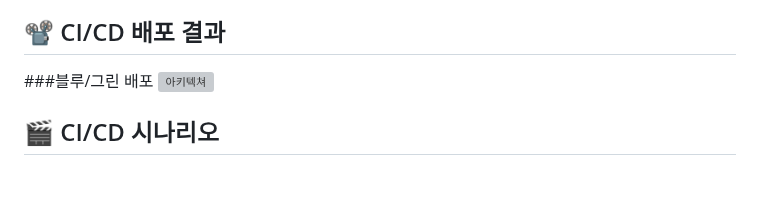
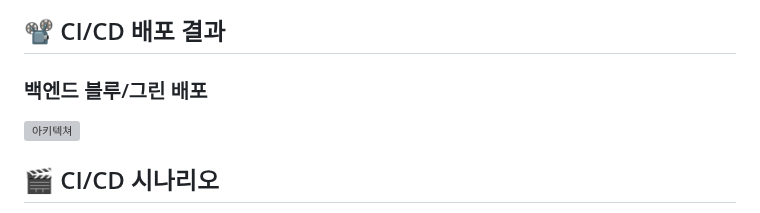
Before and after one commit to beyond-sw-camp/be17-4th-Picketnologia-Picket, a Markdown page: README.md, the part around the change. Drawn GitHub-style; blank space fills up the shorter version; grey boxes are pictures that could not be loaded.

```diff
--- a/README.md
+++ b/README.md
@@ -55,7 +55,8 @@
 ![아키텍쳐](https://github.com/beyond-sw-camp/be17-4th-Picketnologia-Picket/blob/main/doc/picket%20CI_CD.png)
 
 ## 📽️ CI/CD 배포 결과
-###블루/그린 배포
+
+### 백엔드 블루/그린 배포
 ![아키텍쳐](https://github.com/beyond-sw-camp/be17-4th-Picketnologia-Picket/blob/main/doc/BlueGreen%20CICD%20V2.gif)
 
 ## 🎬 CI/CD 시나리오
```
